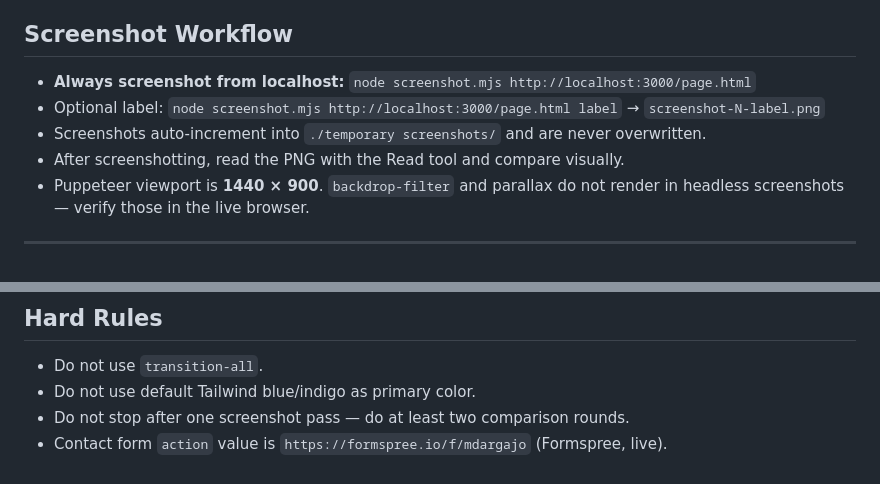
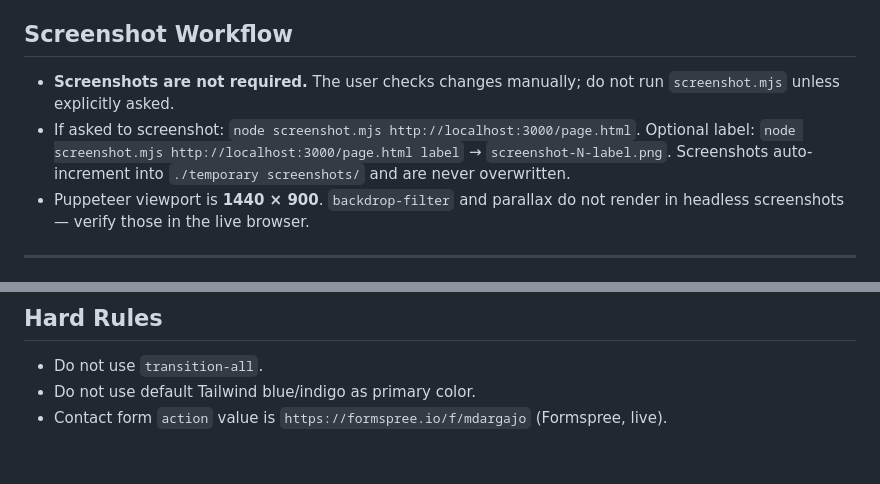
Before and after one commit to mrJohnHolt/Vital-Synergy-website, a Markdown page: CLAUDE.md, 2 parts joined by grey strips. GitHub-like rendering.

Commit message:
project md updated no screenshots

```diff
--- a/CLAUDE.md
+++ b/CLAUDE.md
@@ -12,10 +12,8 @@ This file provides guidance to Claude Code (claude.ai/code) when working with co
 - If the server is already running on port 3000 do not start a second instance — the error `EADDRINUSE` confirms it is already up.
 
 ## Screenshot Workflow
-- **Always screenshot from localhost:** `node screenshot.mjs http://localhost:3000/page.html`
-- Optional label: `node screenshot.mjs http://localhost:3000/page.html label` → `screenshot-N-label.png`
-- Screenshots auto-increment into `./temporary screenshots/` and are never overwritten.
-- After screenshotting, read the PNG with the Read tool and compare visually.
+- **Screenshots are not required.** The user checks changes manually; do not run `screenshot.mjs` unless explicitly asked.
+- If asked to screenshot: `node screenshot.mjs http://localhost:3000/page.html`. Optional label: `node screenshot.mjs http://localhost:3000/page.html label` → `screenshot-N-label.png`. Screenshots auto-increment into `./temporary screenshots/` and are never overwritten.
 - Puppeteer viewport is **1440 × 900**. `backdrop-filter` and parallax do not render in headless screenshots — verify those in the live browser.
 
 ---
@@ -122,5 +120,4 @@ The header nav and burger nav are **duplicated in every HTML file**.  When addin
 ## Hard Rules
 - Do not use `transition-all`.
 - Do not use default Tailwind blue/indigo as primary color.
-- Do not stop after one screenshot pass — do at least two comparison rounds.
 - Contact form `action` value is `https://formspree.io/f/mdargajo` (Formspree, live).
```
